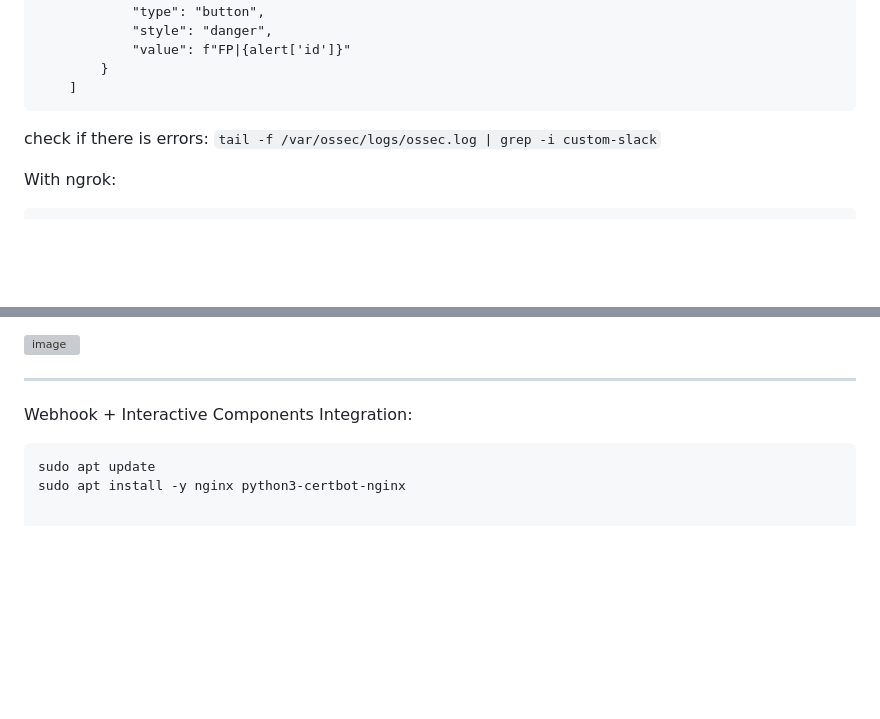
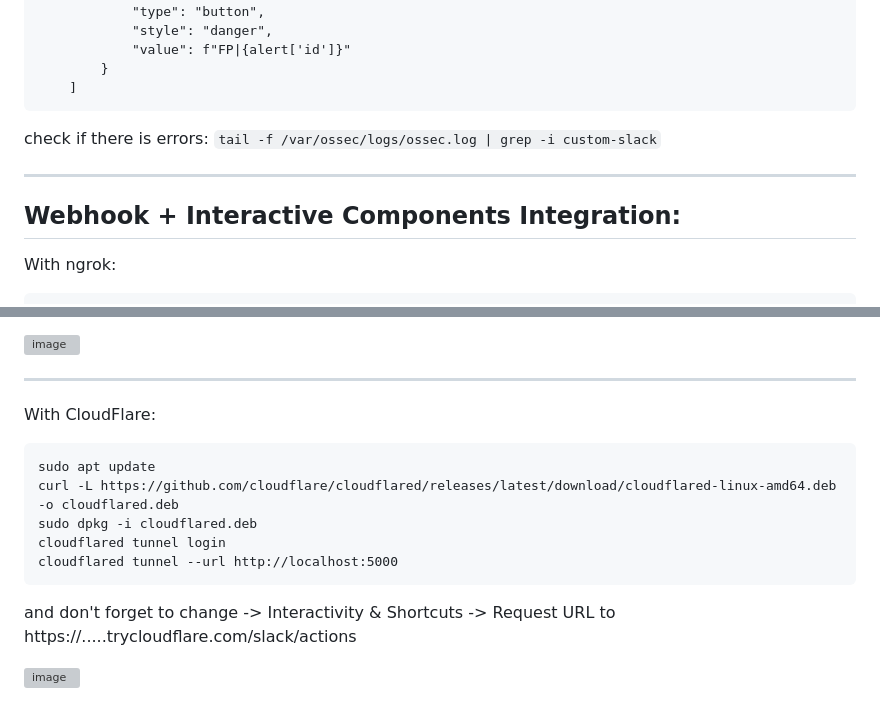
Before and after one commit to sefatuter/acme-siem, a Markdown page: README.md, 2 parts joined by grey strips. Drawn GitHub-style; blank space fills up the shorter version; grey boxes are pictures that could not be loaded.

````diff
--- a/README.md
+++ b/README.md
@@ -208,6 +208,9 @@ custom-slack.py -> add code block to generate_message():
 ```
 check if there is errors: ```tail -f /var/ossec/logs/ossec.log | grep -i custom-slack```
 
+---
+## Webhook + Interactive Components Integration:
+
 With ngrok:
 ```bash
 ngrok config add-authtoken 2z8pSLOYdLbT4lv7aOu1uSdd9FJ_27PZ5uoUJgxTWgcYgJFwB
@@ -225,8 +228,14 @@ and don't forget to change -> Interactivity & Shortcuts -> Request URL to https:
 
 ---
 
-Webhook + Interactive Components Integration:
-
+With CloudFlare:
 ```
 sudo apt update
-sudo apt install -y nginx python3-certbot-nginx
+curl -L https://github.com/cloudflare/cloudflared/releases/latest/download/cloudflared-linux-amd64.deb -o cloudflared.deb
+sudo dpkg -i cloudflared.deb
+cloudflared tunnel login
+cloudflared tunnel --url http://localhost:5000
+```
+and don't forget to change -> Interactivity & Shortcuts -> Request URL to https://.....trycloudflare.com/slack/actions
+
+![image](https://github.com/user-attachments/assets/7c83e545-a1fb-4193-afed-2c564d11aea7)
````
